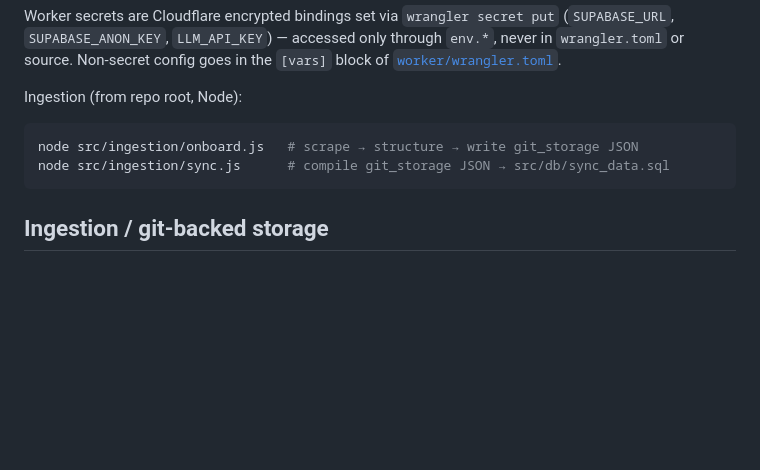
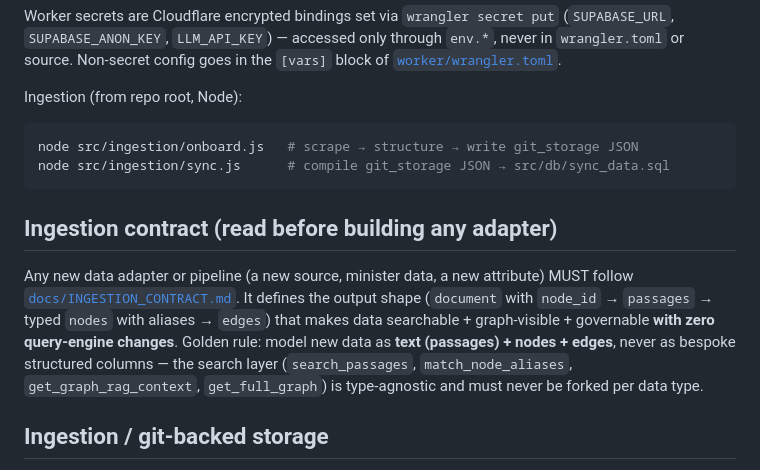
Before and after one commit to governmentgpt/govtDocket, a Markdown page: CLAUDE.md, the part around the change. Rendered like a GitHub page; blank space fills up the shorter version.

````diff
--- a/CLAUDE.md
+++ b/CLAUDE.md
@@ -61,6 +61,10 @@ node src/ingestion/onboard.js   # scrape → structure → write git_storage JSO
 node src/ingestion/sync.js      # compile git_storage JSON → src/db/sync_data.sql
 ```
 
+## Ingestion contract (read before building any adapter)
+
+Any new data adapter or pipeline (a new source, minister data, a new attribute) MUST follow [`docs/INGESTION_CONTRACT.md`](docs/INGESTION_CONTRACT.md). It defines the output shape (`document` with `node_id` → `passages` → typed `nodes` with aliases → `edges`) that makes data searchable + graph-visible + governable **with zero query-engine changes**. Golden rule: model new data as **text (passages) + nodes + edges**, never as bespoke structured columns — the search layer (`search_passages`, `match_node_aliases`, `get_graph_rag_context`, `get_full_graph`) is type-agnostic and must never be forked per data type.
+
 ## Ingestion / git-backed storage
 
 `src/data/git_storage/` (`nodes/`, `edges/`, `documents/`) is the version-controlled source of truth for governed knowledge, one JSON file per entity. `onboard.js` proposes and writes these; `sync.js` compiles all of them into a single **idempotent** `src/db/sync_data.sql` (uses `ON CONFLICT ... DO UPDATE`) that the user applies to Supabase manually. Both scripts are currently prototypes driven by mock source data.
````
Also changed, not shown: docs/INGESTION_CONTRACT.md (added, +151 -0 lines).
